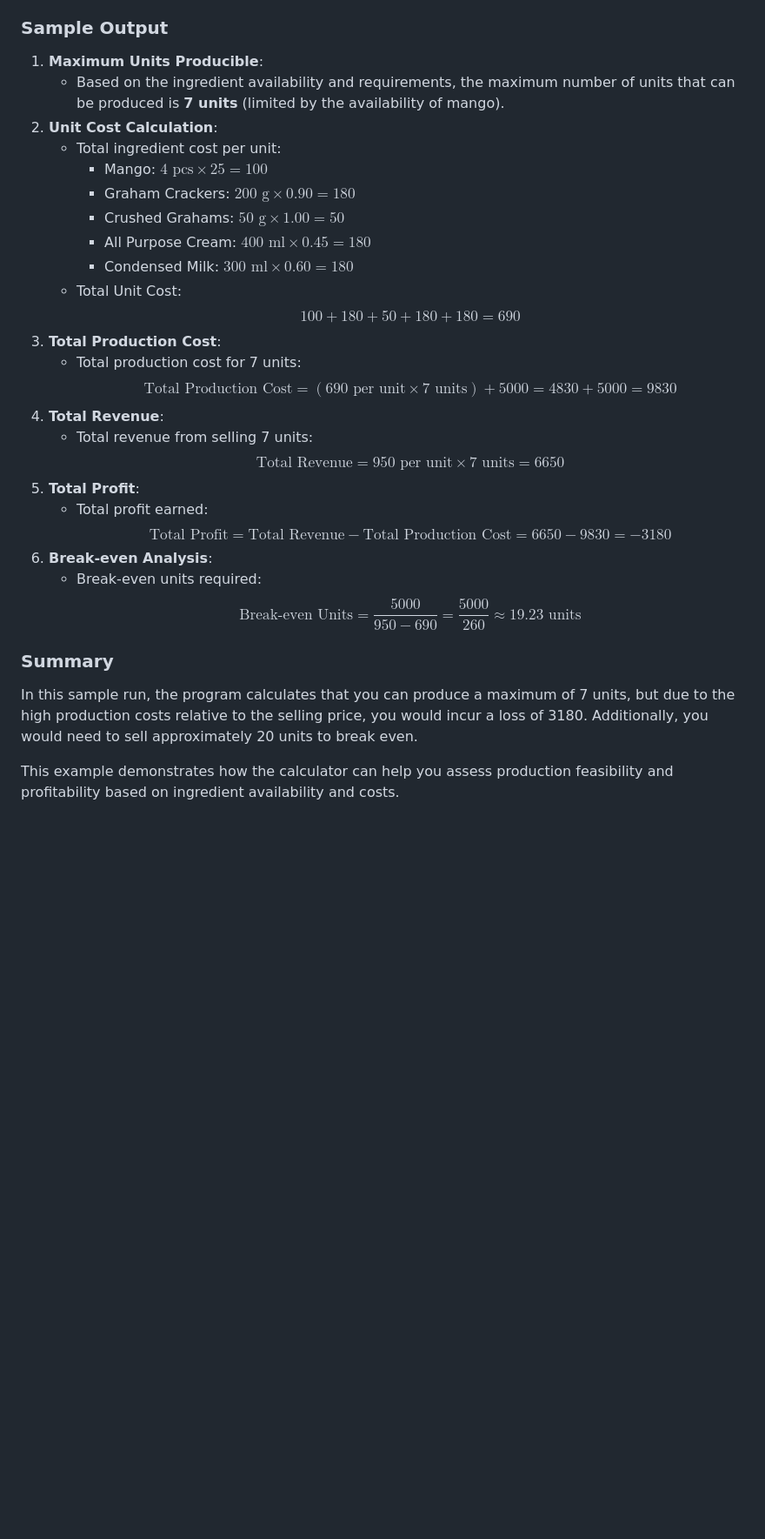
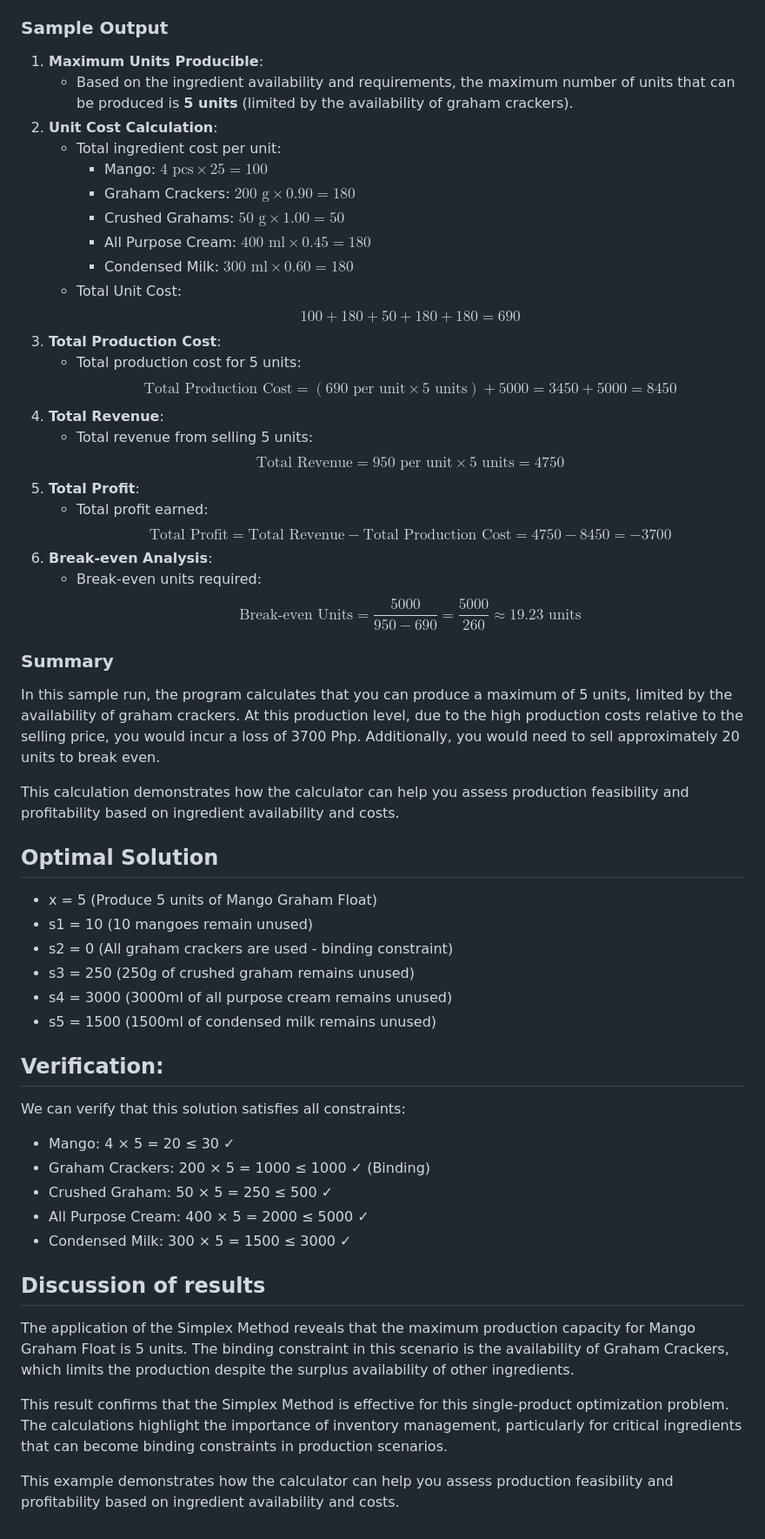
Before and after one commit to masksantos/production-calculator, a Markdown page: README_project_overview.md, the part around the change. Shown at 87% size. Rendered like a GitHub page; blank space fills up the shorter version.

```diff
--- a/README_project_overview.md
+++ b/README_project_overview.md
@@ -86,7 +86,7 @@ To illustrate how the program works, here is a sample run based on the provided
 
 ### Sample Output
 1. **Maximum Units Producible**:
-   - Based on the ingredient availability and requirements, the maximum number of units that can be produced is **7 units** (limited by the availability of mango).
+   - Based on the ingredient availability and requirements, the maximum number of units that can be produced is **5 units** (limited by the availability of graham crackers).
 2. **Unit Cost Calculation**:
    - Total ingredient cost per unit:
      - Mango: $4 \text{ pcs} \times 25 = 100$
@@ -99,19 +99,19 @@ To illustrate how the program works, here is a sample run based on the provided
    100 + 180 + 50 + 180 + 180 = 690
    $$
 3. **Total Production Cost**:
-   - Total production cost for 7 units:
+   - Total production cost for 5 units:
    $$
-   \text{Total Production Cost} = (690 \text{ per unit} \times 7 \text{ units}) + 5000 = 4830 + 5000 = 9830
+   \text{Total Production Cost} = (690 \text{ per unit} \times 5 \text{ units}) + 5000 = 3450 + 5000 = 8450
    $$
 4. **Total Revenue**:
-   - Total revenue from selling 7 units:
+   - Total revenue from selling 5 units:
    $$
-   \text{Total Revenue} = 950 \text{ per unit} \times 7 \text{ units} = 6650
+   \text{Total Revenue} = 950 \text{ per unit} \times 5 \text{ units} = 4750
    $$
 5. **Total Profit**:
    - Total profit earned:
    $$
-   \text{Total Profit} = \text{Total Revenue} - \text{Total Production Cost} = 6650 - 9830 = -3180
+   \text{Total Profit} = \text{Total Revenue} - \text{Total Production Cost} = 4750 - 8450 = -3700
    $$
 6. **Break-even Analysis**:
    - Break-even units required:
@@ -121,6 +121,29 @@ To illustrate how the program works, here is a sample run based on the provided
 
 ### Summary
 
-In this sample run, the program calculates that you can produce a maximum of 7 units, but due to the high production costs relative to the selling price, you would incur a loss of 3180. Additionally, you would need to sell approximately 20 units to break even.
+In this sample run, the program calculates that you can produce a maximum of 5 units, limited by the availability of graham crackers. At this production level, due to the high production costs relative to the selling price, you would incur a loss of 3700 Php. Additionally, you would need to sell approximately 20 units to break even.
+
+This calculation demonstrates how the calculator can help you assess production feasibility and profitability based on ingredient availability and costs.
+
+## Optimal Solution
+* x = 5 (Produce 5 units of Mango Graham Float)
+* s1 = 10 (10 mangoes remain unused)
+* s2 = 0 (All graham crackers are used - binding constraint)
+* s3 = 250 (250g of crushed graham remains unused)
+* s4 = 3000 (3000ml of all purpose cream remains unused)
+* s5 = 1500 (1500ml of condensed milk remains unused)
+
+## Verification:
+We can verify that this solution satisfies all constraints:
+* Mango: 4 × 5 = 20 ≤ 30 ✓
+* Graham Crackers: 200 × 5 = 1000 ≤ 1000 ✓ (Binding)
+* Crushed Graham: 50 × 5 = 250 ≤ 500 ✓
+* All Purpose Cream: 400 × 5 = 2000 ≤ 5000 ✓
+* Condensed Milk: 300 × 5 = 1500 ≤ 3000 ✓
+
+## Discussion of results
+The application of the Simplex Method reveals that the maximum production capacity for Mango Graham Float is 5 units. The binding constraint in this scenario is the availability of Graham Crackers, which limits the production despite the surplus availability of other ingredients.
+
+This result confirms that the Simplex Method is effective for this single-product optimization problem. The calculations highlight the importance of inventory management, particularly for critical ingredients that can become binding constraints in production scenarios.
 
 This example demonstrates how the calculator can help you assess production feasibility and profitability based on ingredient availability and costs.
```
